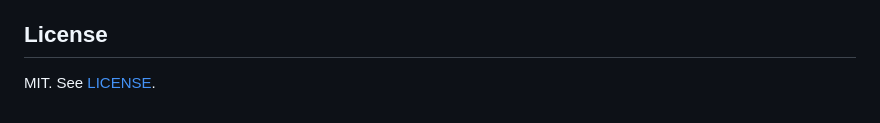
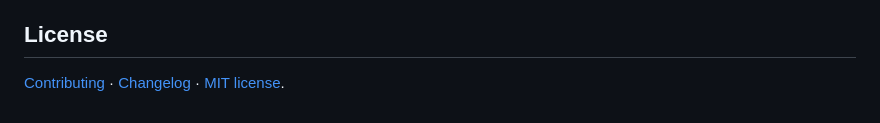
Before and after one commit to Almeida96/mockbr, a Markdown page: README.md, the part around one of its changes. Drawn GitHub-style.

Commit message:
Expose fixture test status and contributor documentation
Add the CI badge and direct links to contribution guidance and version changes. Review seeded fixture examples and data-boundary claims against the implementation.

```diff
--- a/README.md
+++ b/README.md
@@ -164,4 +166,4 @@ CI checks JavaScript syntax, TypeScript consumer declarations, the test suite, a
 
 ## License
 
-MIT. See [LICENSE](LICENSE).
+[Contributing](CONTRIBUTING.md) · [Changelog](CHANGELOG.md) · [MIT license](LICENSE).
```
Also changed, not shown: other parts of README.md (+2 -0 lines).
